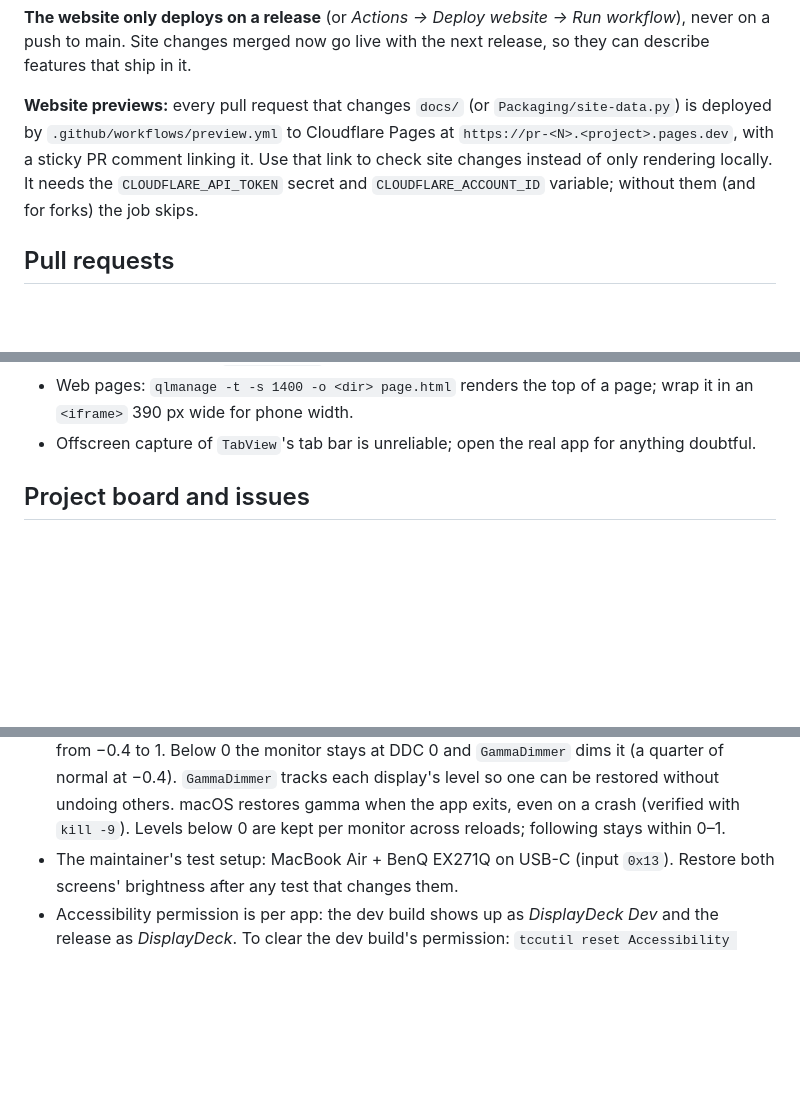
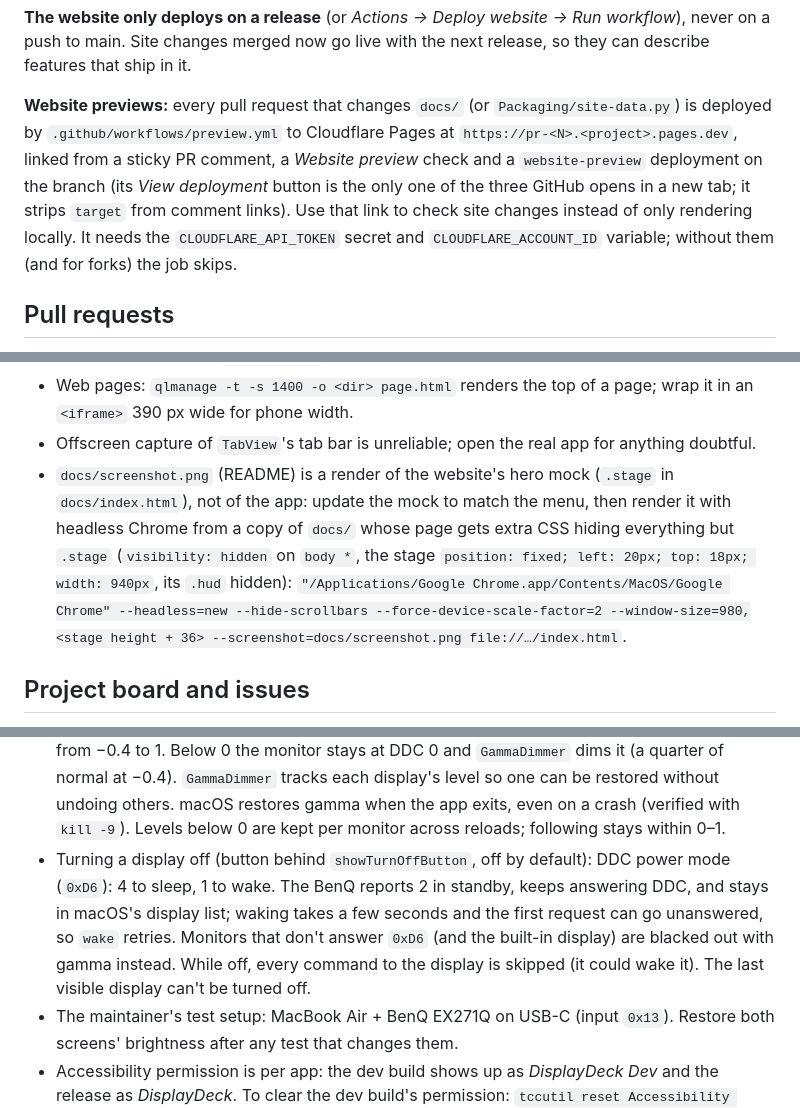
Before and after one commit to rahgurung/DisplayDeck, a Markdown page: CLAUDE.md, 3 parts joined by grey strips. Drawn GitHub-style; blank space fills up the shorter version.

```diff
--- a/CLAUDE.md
+++ b/CLAUDE.md
@@ -56,8 +56,9 @@ never delete a release tag.
 changes merged now go live with the next release, so they can describe features that ship in it.
 
 **Website previews:** every pull request that changes `docs/` (or `Packaging/site-data.py`) is deployed by
-`.github/workflows/preview.yml` to Cloudflare Pages at `https://pr-<N>.<project>.pages.dev`, with a sticky PR comment
-linking it. Use that link to check site changes instead of only rendering locally. It needs the
+`.github/workflows/preview.yml` to Cloudflare Pages at `https://pr-<N>.<project>.pages.dev`, linked from a sticky PR
+comment, a *Website preview* check and a `website-preview` deployment on the branch (its *View deployment* button is
+the only one of the three GitHub opens in a new tab; it strips `target` from comment links). Use that link to check site changes instead of only rendering locally. It needs the
 `CLOUDFLARE_API_TOKEN` secret and `CLOUDFLARE_ACCOUNT_ID` variable; without them (and for forks) the job skips.
 
 ## Pull requests
@@ -100,6 +101,12 @@ Instead, render the real SwiftUI views offscreen:
 - Web pages: `qlmanage -t -s 1400 -o <dir> page.html` renders the top of a page; wrap it in an `<iframe>` 390 px wide for
   phone width.
 - Offscreen capture of `TabView`'s tab bar is unreliable; open the real app for anything doubtful.
+- `docs/screenshot.png` (README) is a render of the website's hero mock (`.stage` in `docs/index.html`), not of the
+  app: update the mock to match the menu, then render it with headless Chrome from a copy of `docs/` whose page gets
+  extra CSS hiding everything but `.stage` (`visibility: hidden` on `body *`, the stage `position: fixed; left: 20px;
+  top: 18px; width: 940px`, its `.hud` hidden): `"/Applications/Google Chrome.app/Contents/MacOS/Google Chrome"
+  --headless=new --hide-scrollbars --force-device-scale-factor=2 --window-size=980,<stage height + 36>
+  --screenshot=docs/screenshot.png file://…/index.html`.
 
 ## Project board and issues
 
@@ -134,6 +141,10 @@ Instead, render the real SwiftUI views offscreen:
   the monitor stays at DDC 0 and `GammaDimmer` dims it (a quarter of normal at −0.4). `GammaDimmer` tracks each
   display's level so one can be restored without undoing others. macOS restores gamma when the app exits, even on a
   crash (verified with `kill -9`). Levels below 0 are kept per monitor across reloads; following stays within 0–1.
+- Turning a display off (button behind `showTurnOffButton`, off by default): DDC power mode (`0xD6`): 4 to sleep, 1 to wake. The BenQ reports 2 in standby, keeps
+  answering DDC, and stays in macOS's display list; waking takes a few seconds and the first request can go unanswered,
+  so `wake` retries. Monitors that don't answer `0xD6` (and the built-in display) are blacked out with gamma instead.
+  While off, every command to the display is skipped (it could wake it). The last visible display can't be turned off.
 - The maintainer's test setup: MacBook Air + BenQ EX271Q on USB-C (input `0x13`). Restore both screens' brightness
   after any test that changes them.
 - Accessibility permission is per app: the dev build shows up as *DisplayDeck Dev* and the release as *DisplayDeck*.
```
Also changed, not shown: README.md (+3 -2 lines), docs/screenshot.png, 11 other files.
